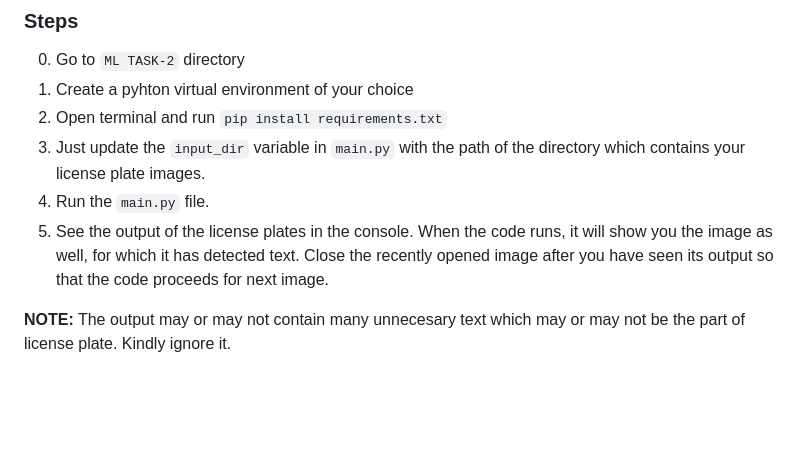
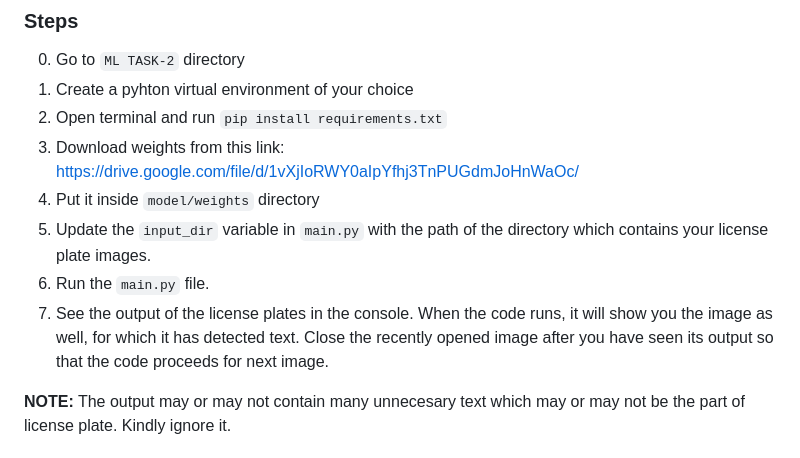
Before and after one commit to piyush-poddar/gdsc-core-task, a Markdown page: README.md, the part around the change. Drawn GitHub-style; blank space fills up the shorter version.

```diff
--- a/README.md
+++ b/README.md
@@ -10,10 +10,12 @@ The project uses a pre-trained model for detecting license plates and then anoth
 ### Steps
 0. Go to `ML TASK-2` directory
 1. Create a pyhton virtual environment of your choice
-1. Open terminal and run `pip install requirements.txt`
-2. Just update the `input_dir` variable in `main.py` with the path of the directory which contains your license plate images.
-3. Run the `main.py` file.
-4. See the output of the license plates in the console. When the code runs, it will show you the image as well, for which it has detected text. Close the recently opened image after you have seen its output so that the code proceeds for next image.
+2. Open terminal and run `pip install requirements.txt`
+3. Download weights from this link: https://drive.google.com/file/d/1vXjIoRWY0aIpYfhj3TnPUGdmJoHnWaOc/
+4. Put it inside `model/weights` directory
+5. Update the `input_dir` variable in `main.py` with the path of the directory which contains your license plate images.
+6. Run the `main.py` file.
+7. See the output of the license plates in the console. When the code runs, it will show you the image as well, for which it has detected text. Close the recently opened image after you have seen its output so that the code proceeds for next image.
 
 **NOTE:** The output may or may not contain many unnecesary text which may or may not be the part of license plate. Kindly ignore it.
 
```
